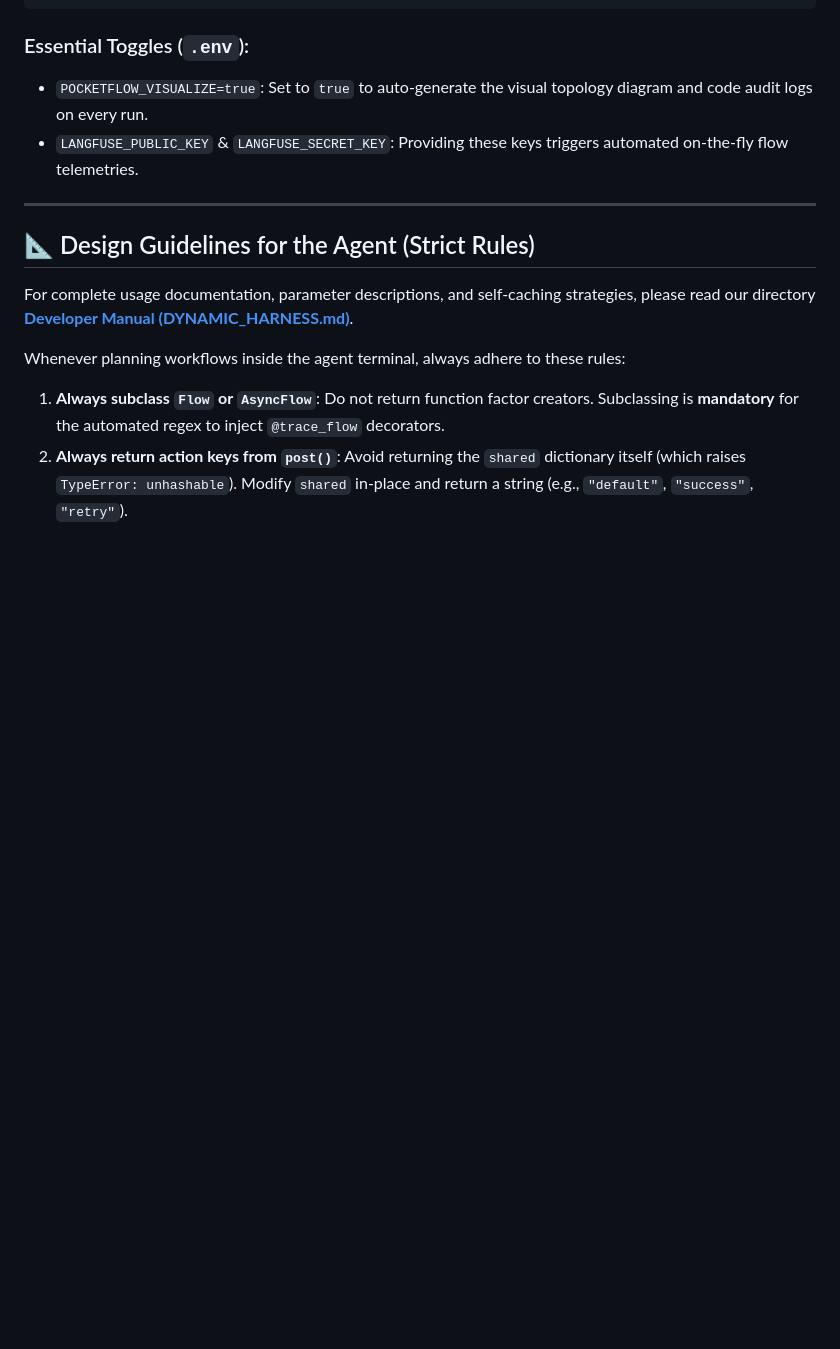
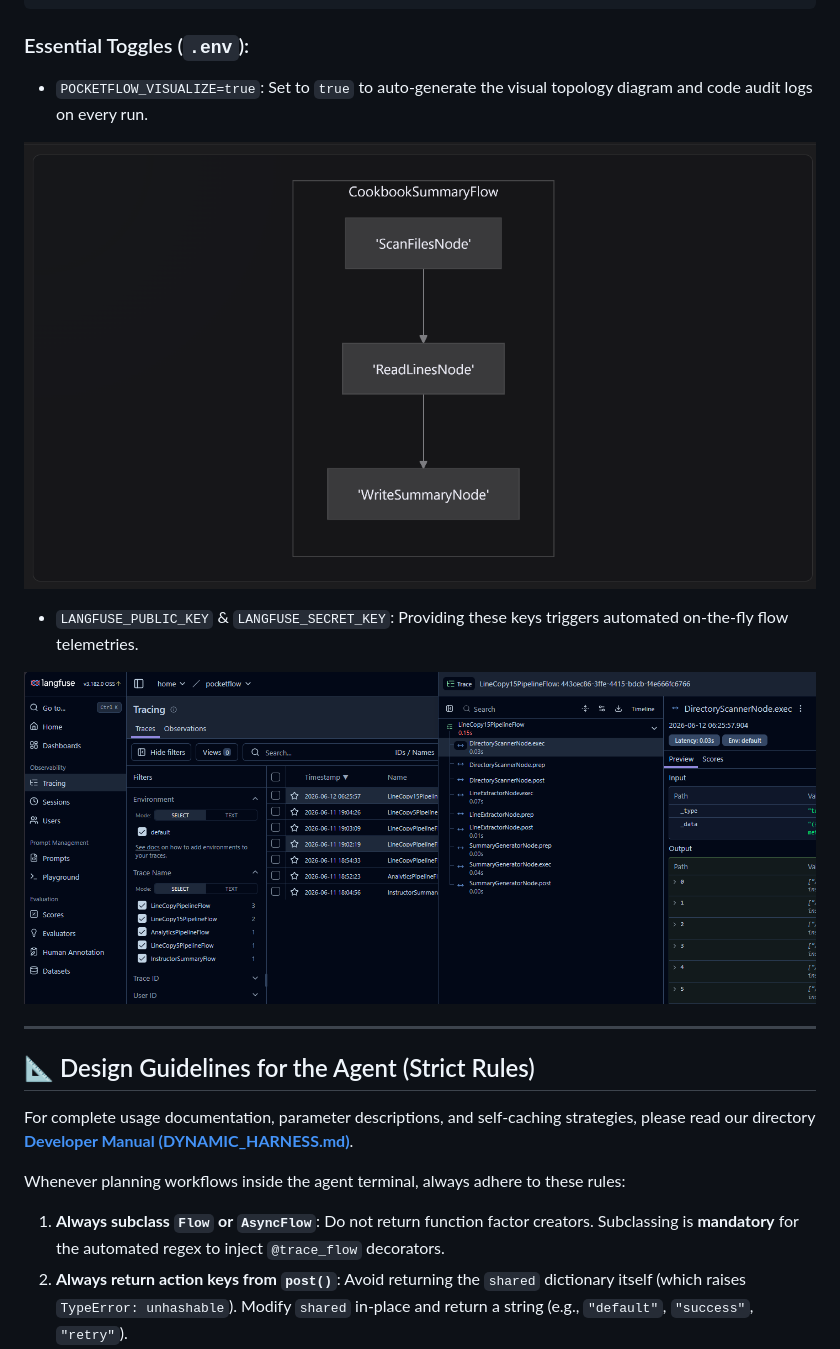
Before and after one commit to mbenetti/pi-dynamic-workflow, a Markdown page: README.md, the part around the change. Drawn GitHub-style; pictures changed too: image-1.png (added), image.png (added); blank space fills up the shorter version.

```diff
--- a/README.md
+++ b/README.md
@@ -64,7 +64,11 @@ cp .env.example .env
 
 ### Essential Toggles (`.env`):
 * `POCKETFLOW_VISUALIZE=true`: Set to `true` to auto-generate the visual topology diagram and code audit logs on every run.
+
+![mermaid](image.png)
 * `LANGFUSE_PUBLIC_KEY` & `LANGFUSE_SECRET_KEY`: Providing these keys triggers automated on-the-fly flow telemetries.
+
+![alt text](image-1.png)
 
 ---
 
```
